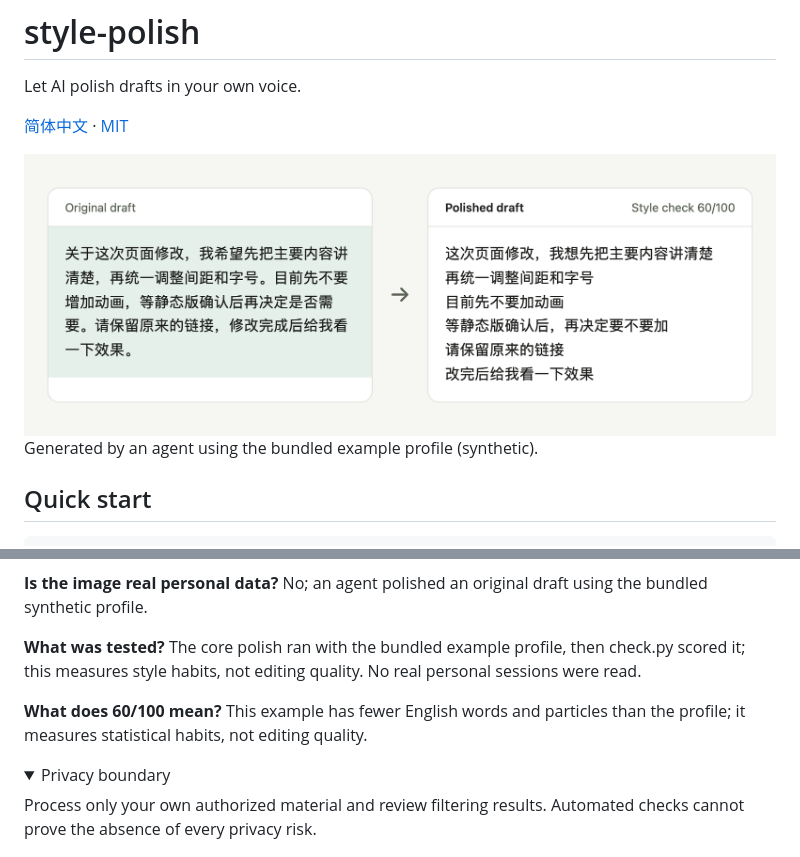
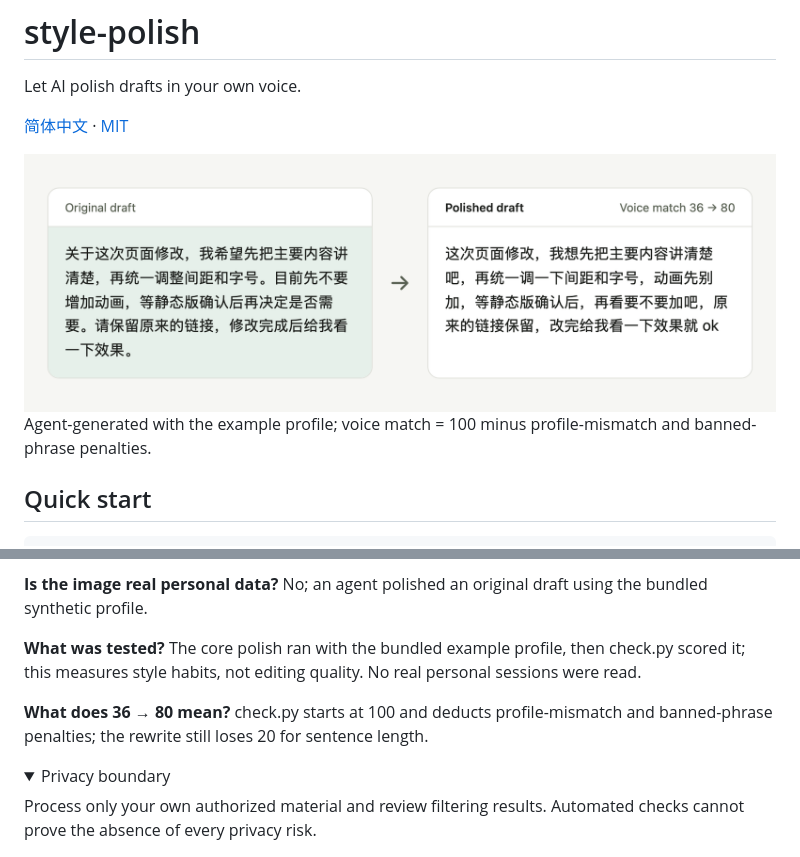
Before and after one commit to bmdy6/skill-style-polish, a Markdown page: README.md, 2 parts joined by grey strips. GitHub-like rendering; pictures changed too: docs/readme/hero-light.png; folded sections open.

Commit message:
F1: compare unchanged draft and real profile-guided rewrite at 36 to 80

```diff
--- a/README.md
+++ b/README.md
@@ -9,7 +9,7 @@ Let AI polish drafts in your own voice.
   <img src="docs/readme/hero-light.png" alt="An original Chinese draft beside its agent-polished revision" width="838">
 </picture>
 
-Generated by an agent using the bundled example profile (synthetic).
+Agent-generated with the example profile; voice match = 100 minus profile-mismatch and banned-phrase penalties.
 
 ## Quick start
 
@@ -58,7 +58,7 @@ See the [usage reference](docs/reference.md).
 
 **What was tested?** The core polish ran with the bundled example profile, then check.py scored it; this measures style habits, not editing quality. No real personal sessions were read.
 
-**What does 60/100 mean?** This example has fewer English words and particles than the profile; it measures statistical habits, not editing quality.
+**What does 36 → 80 mean?** check.py starts at 100 and deducts profile-mismatch and banned-phrase penalties; the rewrite still loses 20 for sentence length.
 
 <details><summary>Privacy boundary</summary>
 
```
Also changed, not shown: README.zh-CN.md (+2 -2 lines), docs/readme/hero-dark.png, docs/readme/hero-dark.zh-CN.png, docs/readme/hero-light.zh-CN.png, 8 other files.
